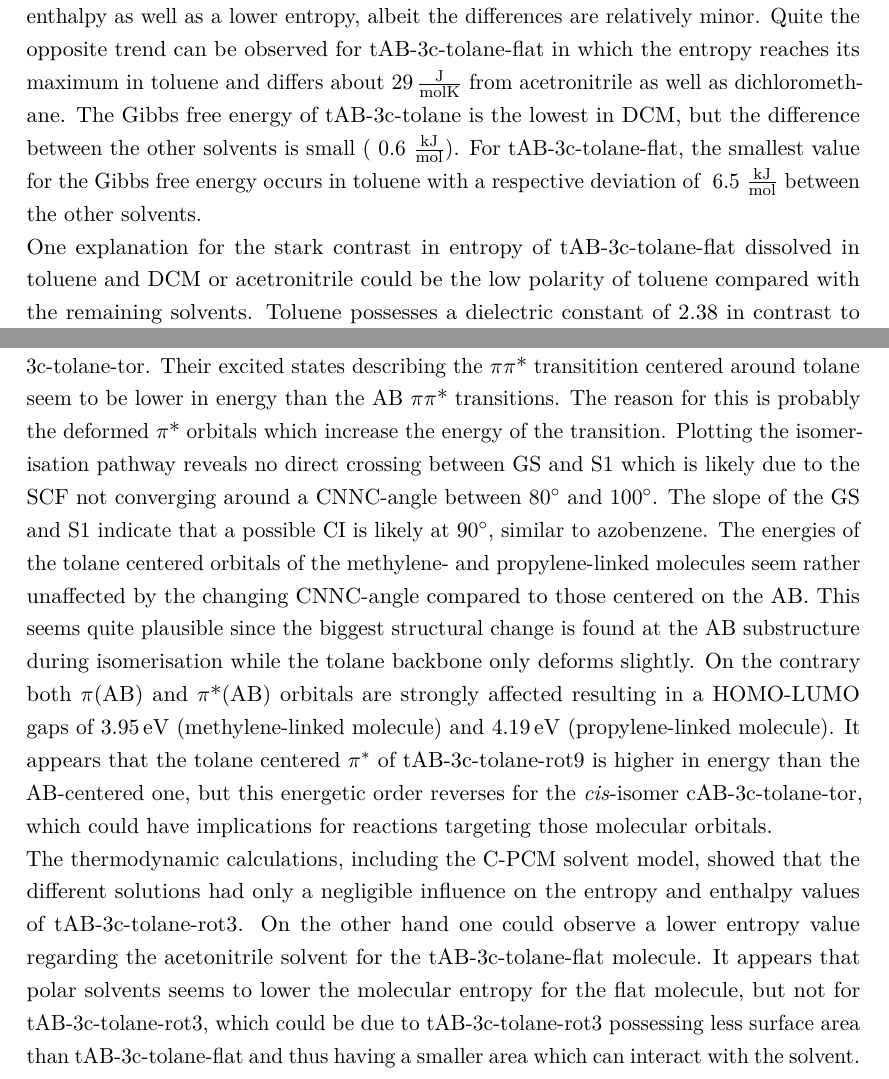
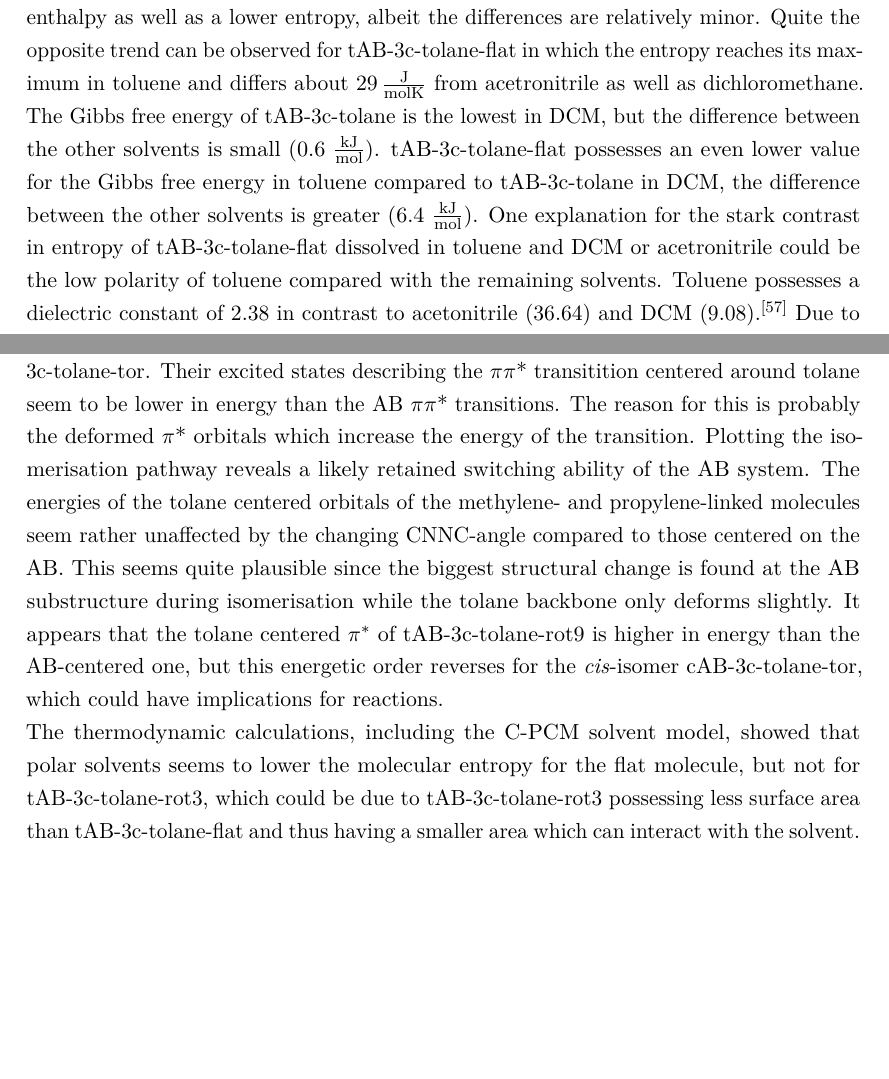
Before and after one commit to 1RoBe/Compchem_2022_CORRECTION_1_git, a LaTeX thesis (main.tex, which reads Ergebnis.tex): two parts of pages 38 and 43 of 49, joined at a grey line, cut so that both start at the same text, the shorter picture padded with empty space. Compiled offline with LuaLaTeX.

Commit message:
first draft of conclusion

```diff
--- a/Ergebnis.tex
+++ b/Ergebnis.tex
@@ -2088,8 +2088,12 @@ Difference bet. Mol.        & DCM     &  4.109          & 28.853  	&	-4.489			\\
 %
 In the case of tAB-3c-tolane the solvents possessing a higher polarity lead to a lower enthalpy as well as a lower entropy, albeit the differences are relatively minor.
 Quite the opposite trend can be observed for tAB-3c-tolane-flat in which the entropy reaches its maximum in toluene and differs about $\SI{29}{\frac{\SI{}{\joule}}{\SI{}{\mole\kelvin}}}$ from acetronitrile as well as dichloromethane.
-The Gibbs free energy of tAB-3c-tolane is the lowest in DCM, but the difference between the other solvents is small (~0.6 $\frac{\SI{}{\kilo\joule}}{\SI{}{\mole}}$).
-For tAB-3c-tolane-flat, the smallest value for the Gibbs free energy occurs in toluene with a respective deviation of ~6.5 $\frac{\SI{}{\kilo\joule}}{\SI{}{\mole}}$ between the other solvents.\\
+The Gibbs free energy of tAB-3c-tolane is the lowest in DCM, but the difference between the other solvents is small (0.6 $\frac{\SI{}{\kilo\joule}}{\SI{}{\mole}}$).
+tAB-3c-tolane-flat possesses an even lower value for the Gibbs free energy in toluene compared to tAB-3c-tolane in DCM,  the difference between the other solvents is greater (6.4 $\frac{\SI{}{\kilo\joule}}{\SI{}{\mole}}$).
+%
+% A lower Gibbs free energy can be observed for tAB-3c-tolane-flat in toluene compared to tAB-3c-tolane, while the difference between the other solvents is greater (6.4 $\frac{\SI{}{\kilo\joule}}{\SI{}{\mole}}$).
+% For tAB-3c-tolane-flat, the smallest value for the Gibbs free energy results from the pcm calculation with toluene,  % with a respective deviation of ~6.5 $\frac{\SI{}{\kilo\joule}}{\SI{}{\mole}}$ between the other solvents.
+% which is lower
 One explanation for the stark contrast in entropy of tAB-3c-tolane-flat dissolved in toluene and DCM or acetronitrile could be the low polarity of toluene compared with the remaining solvents.
 Toluene possesses a dielectric constant of 2.38 in contrast to acetonitrile (36.64) and DCM (9.08).\cite{Dieelectric-constants}
 Due to the nature of the C-PCM solvation model non-electrostatic effects (cavitation, dispersion and repulsion) are being disregarded which leads to the assumption that solutions with low dielectric constants interact with the molecule less than those with high dielectric constants.
@@ -2268,7 +2277,9 @@ The opposite case can be observed from the \textit{cis}-molecules, cAB-1c-tolane
 - cAB 1c + 3c: pi
 \end{comment}
 %
-Plotting the isomerisation pathway reveals no direct crossing between GS and S1 which is likely due to the SCF not converging around a CNNC-angle between \SI{80}{\degree} and \SI{100}{\degree}. The slope of the GS and S1 indicate that a possible CI is likely at \SI{90}{\degree}, similar to azobenzene.
+Plotting the isomerisation pathway reveals a likely retained switching ability of the AB system.
+%no direct crossing between GS and S1 which is likely due to the SCF not converging around a CNNC-angle between \SI{80}{\degree} and \SI{100}{\degree}.
+%The slope of the GS and S1 indicate that a possible CI is likely at \SI{90}{\degree}, similar to azobenzene.
 %
 %isomerisation
 \begin{comment}
@@ -2276,7 +2287,11 @@ Plotting the isomerisation pathway reveals no direct crossing between GS and S1
 -slope of the GS and S1 indicate that the possible CI is likely around 90 deg, similar to AB
 \end{comment}
 %
-The energies of the tolane centered orbitals of the methylene- and propylene-linked molecules seem rather unaffected by the changing CNNC-angle compared to those centered on the AB. This seems quite plausible since the biggest structural change is found at the AB substructure during isomerisation while the tolane backbone only deforms slightly. On the contrary both $\pi$(AB) and $\pi$*(AB) orbitals are strongly affected resulting in a HOMO-LUMO gaps of \SI{3.95}{\eV} (methylene-linked molecule) and \SI{4.19}{\eV} (propylene-linked molecule). It appears that the tolane centered $\pi^*$ of tAB-3c-tolane-rot9 is higher in energy than the AB-centered one, but this energetic order reverses for the \textit{cis}-isomer cAB-3c-tolane-tor, which could have implications for reactions targeting those molecular orbitals.\\
+The energies of the tolane centered orbitals of the methylene- and propylene-linked molecules seem rather unaffected by the changing CNNC-angle compared to those centered on the AB.
+This seems quite plausible since the biggest structural change is found at the AB substructure during isomerisation while the tolane backbone only deforms slightly.
+% On the contrary both $\pi$(AB) and $\pi$*(AB) orbitals are strongly affected resulting in a HOMO-LUMO gaps of \SI{3.95}{\eV} (methylene-linked molecule) and \SI{4.19}{\eV} (propylene-linked molecule).
+It appears that the tolane centered $\pi^*$ of tAB-3c-tolane-rot9 is higher in energy than the AB-centered one, but this energetic order reverses for the \textit{cis}-isomer cAB-3c-tolane-tor, which could have implications for reactions. \\
+%targeting those molecular orbitals.\\
 % In the case of the propylene-linked molecule one can observe that for the \textit{cis}-isomer the tolane centered $\pi^*$ is higher in energy than the AB centered one, but the reverse case is true for the \textit{trans}-isomer.
 %MO torsion
 \begin{comment}
@@ -2286,8 +2301,11 @@ The energies of the tolane centered orbitals of the methylene- and propylene-lin
 => could have implications for reactions targeting the as an electrophile or nucleophile
 \end{comment}
 %
-The thermodynamic calculations, including the C-PCM solvent model, showed that the different solutions had only a negligible influence on the entropy and enthalpy values of tAB-3c-tolane-rot3. On the other hand one could observe a lower entropy value regarding the acetonitrile solvent for the tAB-3c-tolane-flat molecule. It appears that polar solvents seems to lower the molecular entropy for the flat molecule, but not for tAB-3c-tolane-rot3, which could be due to tAB-3c-tolane-rot3 possessing less surface area than tAB-3c-tolane-flat and thus having a smaller area which can interact with the solvent. \\
-
+The thermodynamic calculations, including the C-PCM solvent model, showed that
+%the different solutions had only a negligible influence on the entropy and enthalpy values of tAB-3c-tolane-rot3.
+%On the other hand one could observe a lower entropy value regarding the acetonitrile solvent for the tAB-3c-tolane-flat molecule.
+%It appears that
+polar solvents seems to lower the molecular entropy for the flat molecule, but not for tAB-3c-tolane-rot3, which could be due to tAB-3c-tolane-rot3 possessing less surface area than tAB-3c-tolane-flat and thus having a smaller area which can interact with the solvent. \\
 %
 %thermodynamics
 %
```
Also changed, not shown: Theorie.tex (+2 -1 lines), Ergebnis.tex (15 more changed lines).
